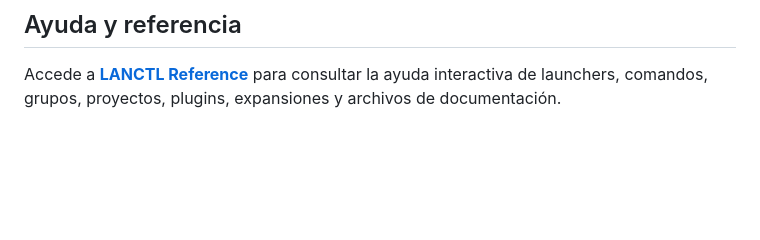
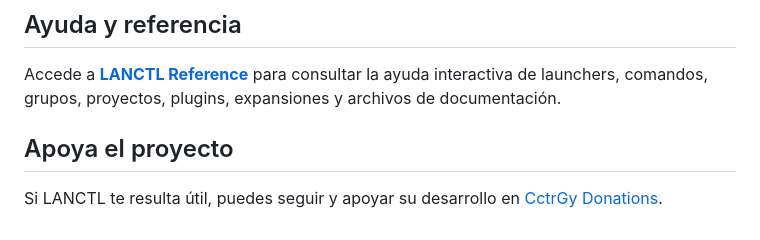
Before and after one commit to CctrGy/LANCTL, a Markdown page: README.md, the part around the change. Drawn GitHub-style; blank space fills up the shorter version.

Commit message:
Add donation page link to README

```diff
--- a/README.md
+++ b/README.md
@@ -459,3 +459,8 @@ se mantienen todos los derechos sobre el código.
 Accede a **[LANCTL Reference](https://cctrgy.github.io/lanctl/reference/)** para consultar la ayuda
 interactiva de launchers, comandos, grupos, proyectos, plugins, expansiones y
 archivos de documentación.
+
+## Apoya el proyecto
+
+Si LANCTL te resulta útil, puedes seguir y apoyar su desarrollo en
+[CctrGy Donations](https://cctrgy.github.io/donations.html).
```
